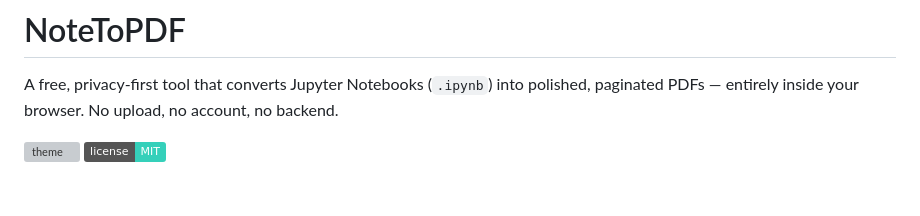
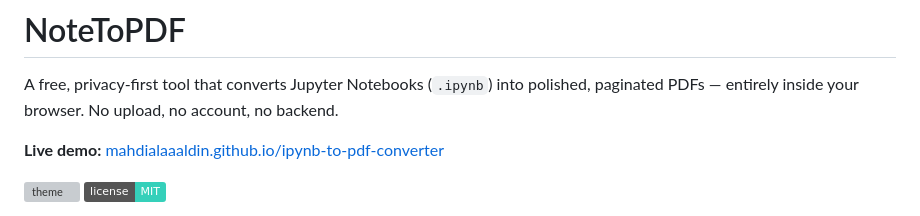
Before and after one commit to mahdialaaaldin/ipynb-to-pdf-converter, a Markdown page: README.md, the part around one of its changes. Drawn GitHub-style; badges without logos; blank space fills up the shorter version; grey boxes are pictures that could not be loaded.

Commit message:
Enhance README with demo link and image
Added a live demo link and an image to the README.

```diff
--- a/README.md
+++ b/README.md
@@ -2,5 +2,7 @@
 
 A free, privacy-first tool that converts Jupyter Notebooks (`.ipynb`) into polished, paginated PDFs — entirely inside your browser. No upload, no account, no backend.
 
+**Live demo:** [mahdialaaaldin.github.io/ipynb-to-pdf-converter](https://mahdialaaaldin.github.io/ipynb-to-pdf-converter/)
+
 ![theme](https://img.shields.io/badge/theme-dark%20%2F%20light-1c2430)
 ![license](https://img.shields.io/badge/license-MIT-35D0BA)
```
Also changed, not shown: other parts of README.md (+3 -0 lines).
